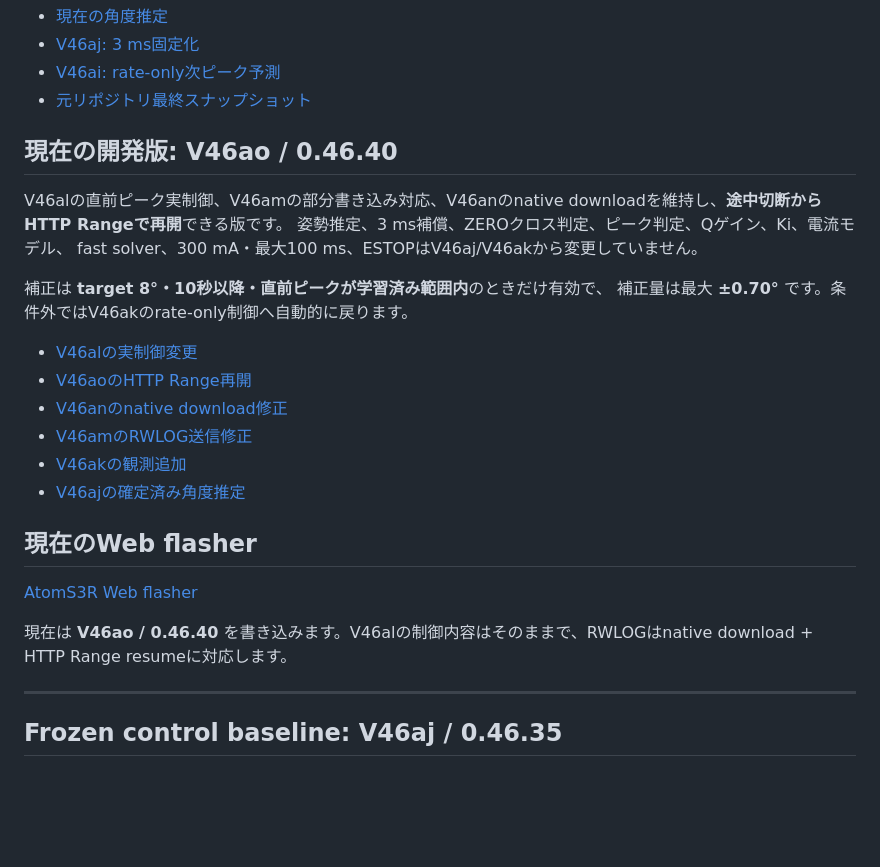
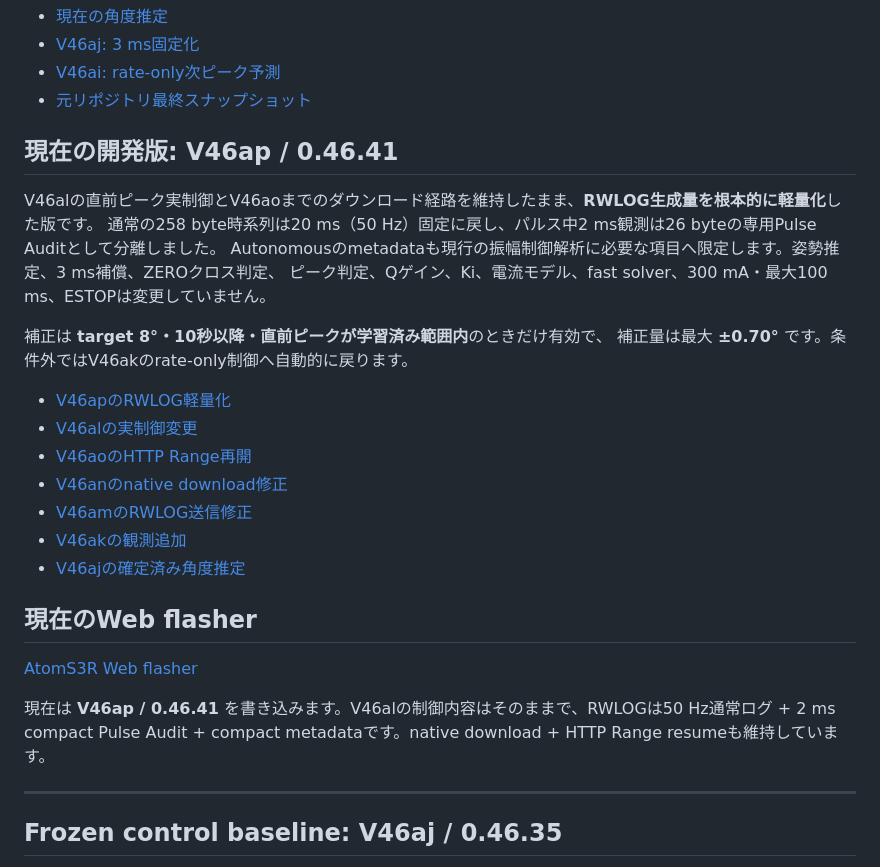
Before and after one commit to temesotejam/atoms3r-amplitude-control-development, a Markdown page: README.md, the part around the change. Rendered like a GitHub page; blank space fills up the shorter version.

Commit message:
V46ap: document compact RWLOG release

```diff
--- a/README.md
+++ b/README.md
@@ -50,15 +50,17 @@ AtomS3Rを用いたリアクションホイール系の**振幅制御改善**を
 - [V46ai: rate-only次ピーク予測](docs/V46AI_RATE_ONLY_BASELINE.md)
 - [元リポジトリ最終スナップショット](docs/FINAL_SNAPSHOT_20260920_JA.md)
 
-## 現在の開発版: V46ao / 0.46.40
+## 現在の開発版: V46ap / 0.46.41
 
-V46alの直前ピーク実制御、V46amの部分書き込み対応、V46anのnative downloadを維持し、**途中切断からHTTP Rangeで再開**できる版です。
-姿勢推定、3 ms補償、ZEROクロス判定、ピーク判定、Qゲイン、Ki、電流モデル、
-fast solver、300 mA・最大100 ms、ESTOPはV46aj/V46akから変更していません。
+V46alの直前ピーク実制御とV46aoまでのダウンロード経路を維持したまま、**RWLOG生成量を根本的に軽量化**した版です。
+通常の258 byte時系列は20 ms（50 Hz）固定に戻し、パルス中2 ms観測は26 byteの専用Pulse Auditとして分離しました。
+Autonomousのmetadataも現行の振幅制御解析に必要な項目へ限定します。姿勢推定、3 ms補償、ZEROクロス判定、
+ピーク判定、Qゲイン、Ki、電流モデル、fast solver、300 mA・最大100 ms、ESTOPは変更していません。
 
 補正は **target 8°・10秒以降・直前ピークが学習済み範囲内**のときだけ有効で、
 補正量は最大 **±0.70°** です。条件外ではV46akのrate-only制御へ自動的に戻ります。
 
+- [V46apのRWLOG軽量化](docs/V46AP_COMPACT_RWLOG.md)
 - [V46alの実制御変更](docs/V46AL_PREVIOUS_PEAK_ACTIVE_CONTROL.md)
 - [V46aoのHTTP Range再開](docs/V46AO_HTTP_RANGE_RESUME.md)
 - [V46anのnative download修正](docs/V46AN_NATIVE_RWLOG_DOWNLOAD.md)
@@ -70,7 +72,7 @@ fast solver、300 mA・最大100 ms、ESTOPはV46aj/V46akから変更してい
 
 [AtomS3R Web flasher](https://temesotejam.github.io/atoms3r-amplitude-control-development/)
 
-現在は **V46ao / 0.46.40** を書き込みます。V46alの制御内容はそのままで、RWLOGはnative download + HTTP Range resumeに対応します。
+現在は **V46ap / 0.46.41** を書き込みます。V46alの制御内容はそのままで、RWLOGは50 Hz通常ログ + 2 ms compact Pulse Audit + compact metadataです。native download + HTTP Range resumeも維持しています。
 
 ---
 
```
